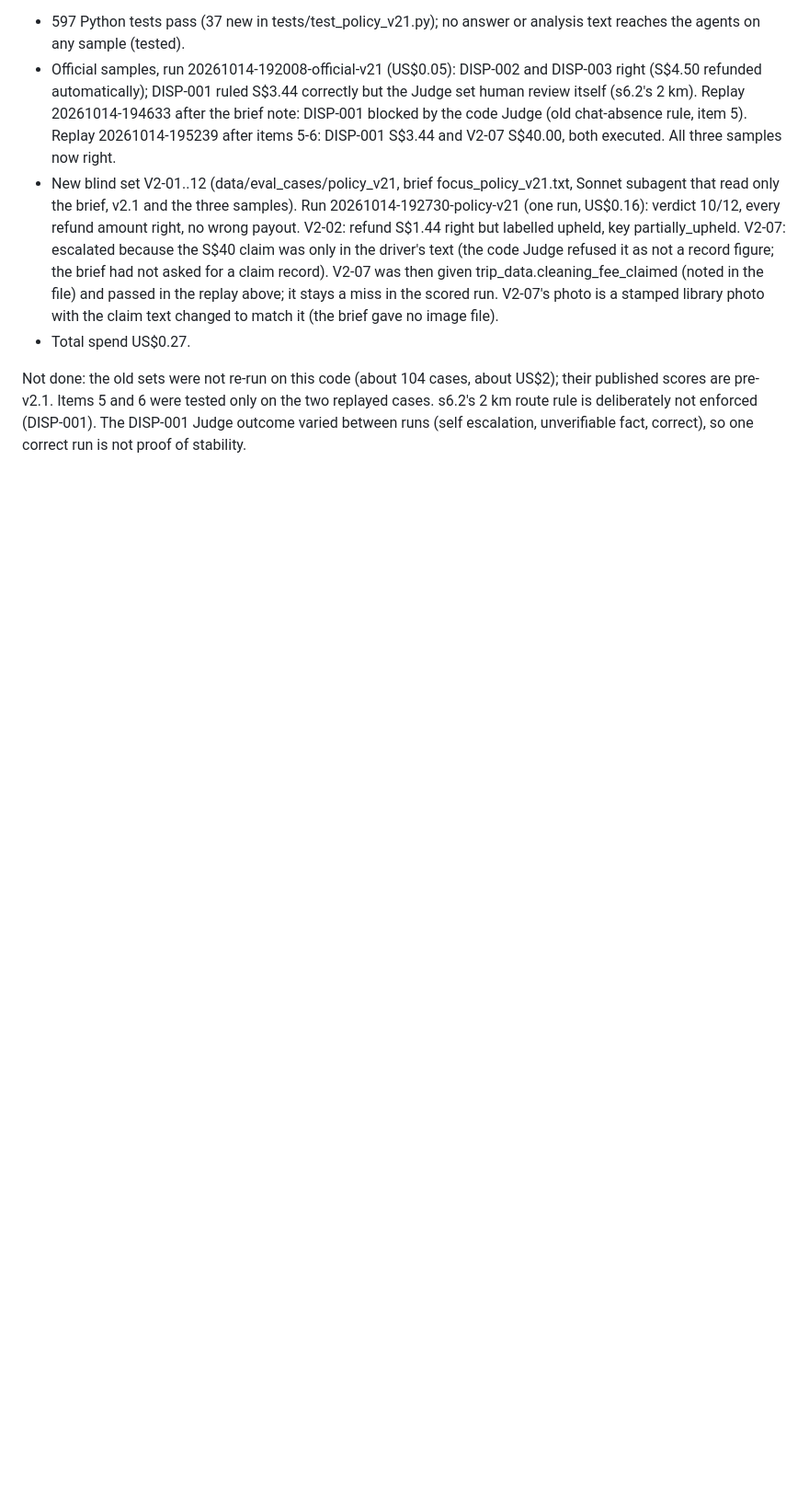
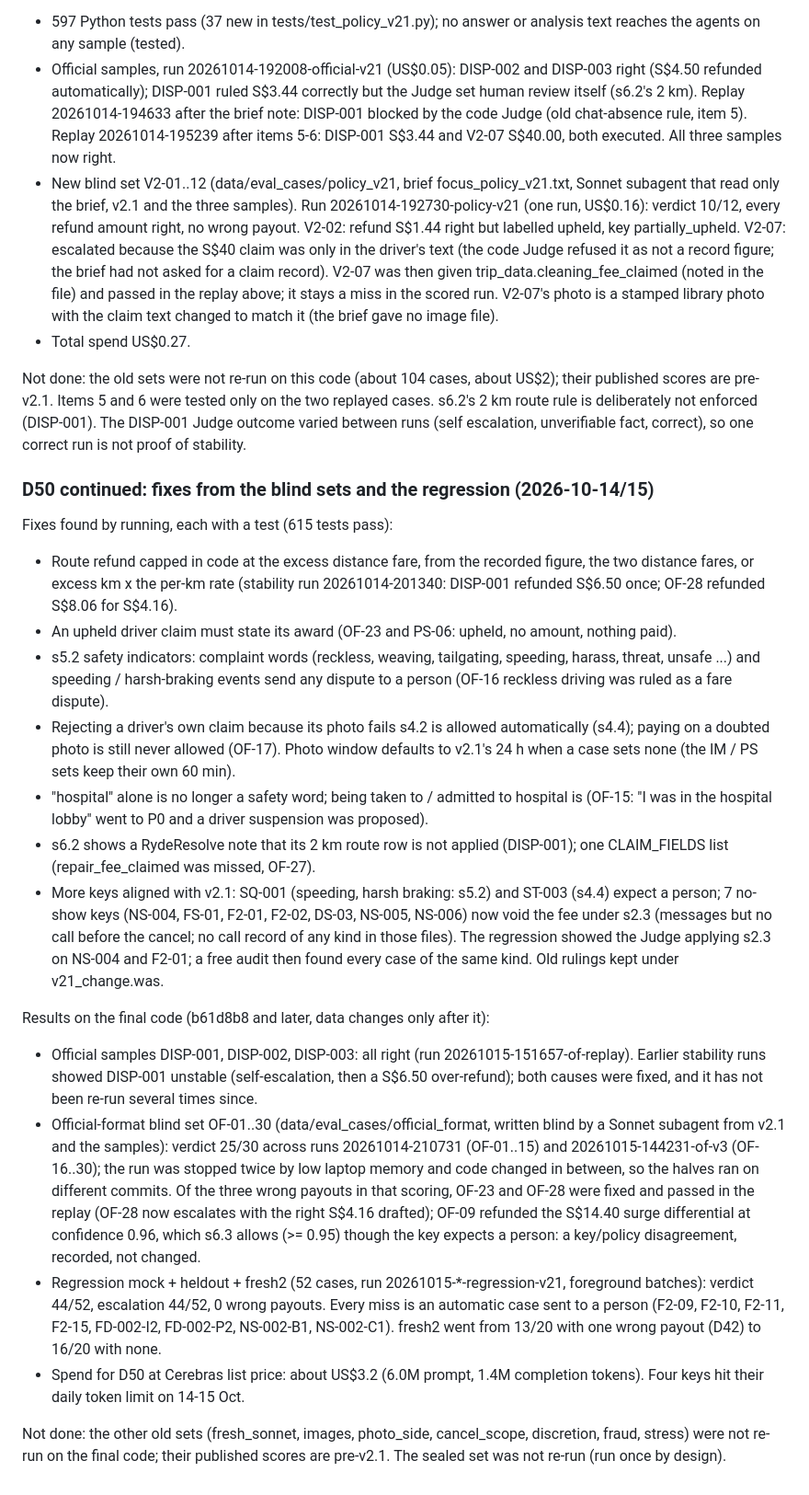
Before and after one commit to FENGFANCHEN-012/RydeResolve-Agent, a Markdown page: docs/08_DESIGN_DECISIONS.md, the part around the change. Shown at 92% size. Rendered like a GitHub page; blank space fills up the shorter version.

Commit message:
D50: results of the blind sets, the fixes they led to, and the 52-case regression

```diff
--- a/docs/08_DESIGN_DECISIONS.md
+++ b/docs/08_DESIGN_DECISIONS.md
@@ -1712,3 +1712,48 @@ Not done: the old sets were not re-run on this code (about 104 cases, about US$2
 scores are pre-v2.1. Items 5 and 6 were tested only on the two replayed cases. s6.2's 2 km route
 rule is deliberately not enforced (DISP-001). The DISP-001 Judge outcome varied between runs (self
 escalation, unverifiable fact, correct), so one correct run is not proof of stability.
+
+### D50 continued: fixes from the blind sets and the regression (2026-10-14/15)
+
+Fixes found by running, each with a test (615 tests pass):
+- Route refund capped in code at the excess distance fare, from the recorded figure, the two
+  distance fares, or excess km x the per-km rate (stability run 20261014-201340: DISP-001 refunded
+  S$6.50 once; OF-28 refunded S$8.06 for S$4.16).
+- An upheld driver claim must state its award (OF-23 and PS-06: upheld, no amount, nothing paid).
+- s5.2 safety indicators: complaint words (reckless, weaving, tailgating, speeding, harass, threat,
+  unsafe ...) and speeding / harsh-braking events send any dispute to a person (OF-16 reckless
+  driving was ruled as a fare dispute).
+- Rejecting a driver's own claim because its photo fails s4.2 is allowed automatically (s4.4);
+  paying on a doubted photo is still never allowed (OF-17). Photo window defaults to v2.1's 24 h
+  when a case sets none (the IM / PS sets keep their own 60 min).
+- "hospital" alone is no longer a safety word; being taken to / admitted to hospital is (OF-15:
+  "I was in the hospital lobby" went to P0 and a driver suspension was proposed).
+- s6.2 shows a RydeResolve note that its 2 km route row is not applied (DISP-001); one CLAIM_FIELDS
+  list (repair_fee_claimed was missed, OF-27).
+- More keys aligned with v2.1: SQ-001 (speeding, harsh braking: s5.2) and ST-003 (s4.4) expect a
+  person; 7 no-show keys (NS-004, FS-01, F2-01, F2-02, DS-03, NS-005, NS-006) now void the fee under
+  s2.3 (messages but no call before the cancel; no call record of any kind in those files). The
+  regression showed the Judge applying s2.3 on NS-004 and F2-01; a free audit then found every case
+  of the same kind. Old rulings kept under v21_change.was.
+
+Results on the final code (b61d8b8 and later, data changes only after it):
+- Official samples DISP-001, DISP-002, DISP-003: all right (run 20261015-151657-of-replay).
+  Earlier stability runs showed DISP-001 unstable (self-escalation, then a S$6.50 over-refund); both
+  causes were fixed, and it has not been re-run several times since.
+- Official-format blind set OF-01..30 (data/eval_cases/official_format, written blind by a Sonnet
+  subagent from v2.1 and the samples): verdict 25/30 across runs 20261014-210731 (OF-01..15) and
+  20261015-144231-of-v3 (OF-16..30); the run was stopped twice by low laptop memory and code changed
+  in between, so the halves ran on different commits. Of the three wrong payouts in that scoring,
+  OF-23 and OF-28 were fixed and passed in the replay (OF-28 now escalates with the right S$4.16
+  drafted); OF-09 refunded the S$14.40 surge differential at confidence 0.96, which s6.3 allows
+  (>= 0.95) though the key expects a person: a key/policy disagreement, recorded, not changed.
+- Regression mock + heldout + fresh2 (52 cases, run 20261015-*-regression-v21, foreground batches):
+  verdict 44/52, escalation 44/52, 0 wrong payouts. Every miss is an automatic case sent to a person
+  (F2-09, F2-10, F2-11, F2-15, FD-002-I2, FD-002-P2, NS-002-B1, NS-002-C1). fresh2 went from 13/20
+  with one wrong payout (D42) to 16/20 with none.
+- Spend for D50 at Cerebras list price: about US$3.2 (6.0M prompt, 1.4M completion tokens). Four
+  keys hit their daily token limit on 14-15 Oct.
+
+Not done: the other old sets (fresh_sonnet, images, photo_side, cancel_scope, discretion, fraud,
+stress) were not re-run on the final code; their published scores are pre-v2.1. The sealed set
+was not re-run (run once by design).
```
